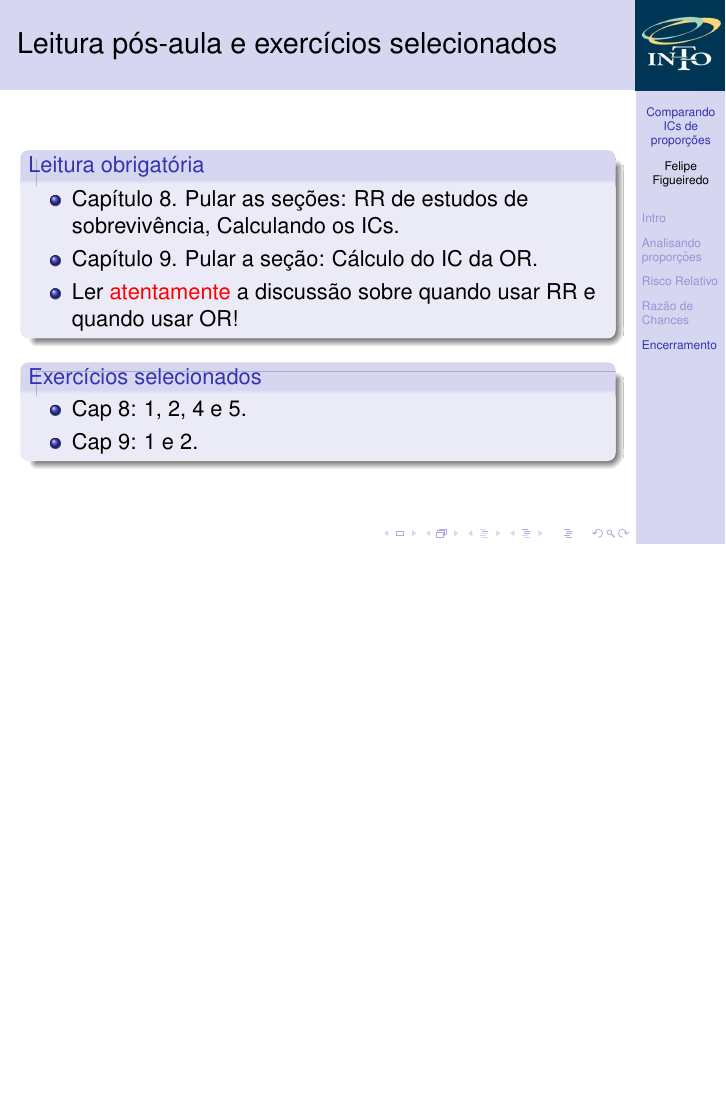
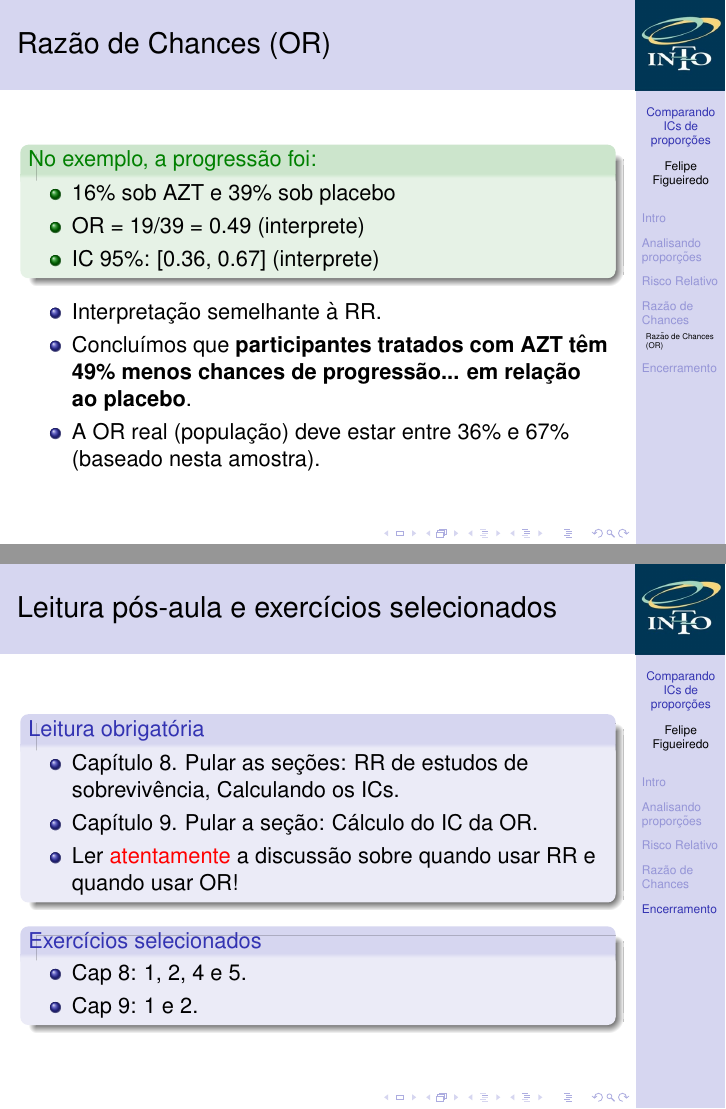
Before and after one commit to philsf/Bioestatistica, LaTeX slides (Aulas/BE-OR-RR-cap8-9.tex): page 31 of 31 before the commit and pages 31 and 32 of 32 after it, the two joined at a grey line, the shorter picture padded with empty space. Compiled offline with pdfLaTeX.

Commit message:
interpretação OR

```diff
--- a/Aulas/BE-OR-RR-cap8-9.tex
+++ b/Aulas/BE-OR-RR-cap8-9.tex
@@ -461,6 +461,24 @@
   \end{exampleblock}
 \end{frame}
 
+\begin{frame}{Razão de Chances (OR)}
+  \begin{exampleblock}{No exemplo, a progressão foi:}
+    \begin{itemize}
+    \item 16\% sob AZT e 39\% sob placebo
+    \item OR = 19/39 = 0.49 (interprete)
+    \item IC 95\%: [0.36, 0.67] (interprete)
+    \end{itemize}
+  \end{exampleblock}
+  \begin{itemize}
+  % \item O RR é a comparação entre os dois riscos
+  % \item Sua interpretação \alert{não é} quanto um risco é maior que o outro.
+  % \item O correto é concluir qual é o RR \alert{entre} os dois fatores.
+  \item Interpretação semelhante à RR.
+  \item Concluímos que {\bf participantes tratados com AZT têm 49\% menos chances de progressão... em relação ao placebo}.
+  \item A OR real (população) deve estar entre 36\% e 67\% (baseado nesta amostra).
+  \end{itemize}
+\end{frame}
+
 \section{Encerramento}
 
 \begin{frame}{Leitura pós-aula e exercícios selecionados}
```
